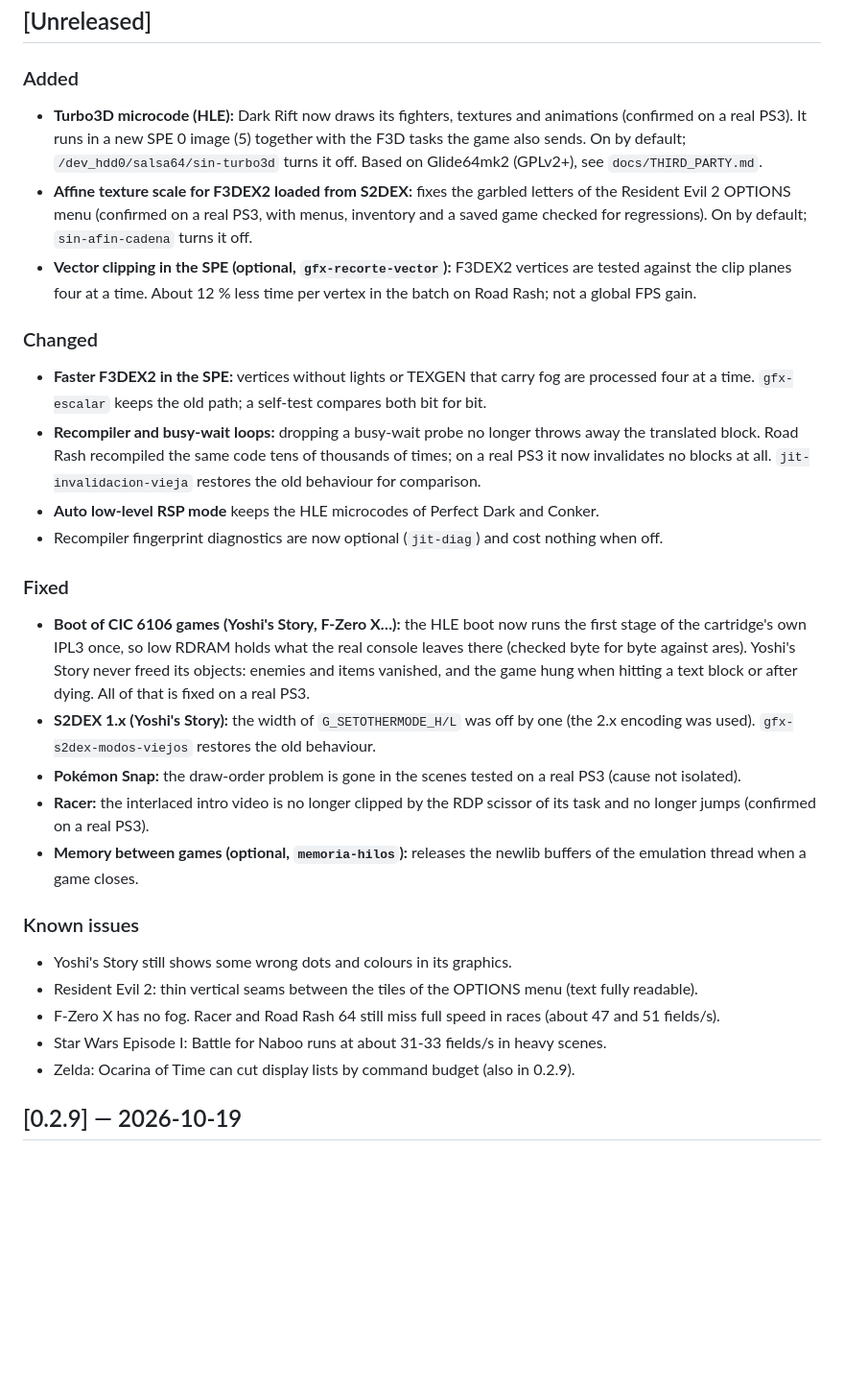
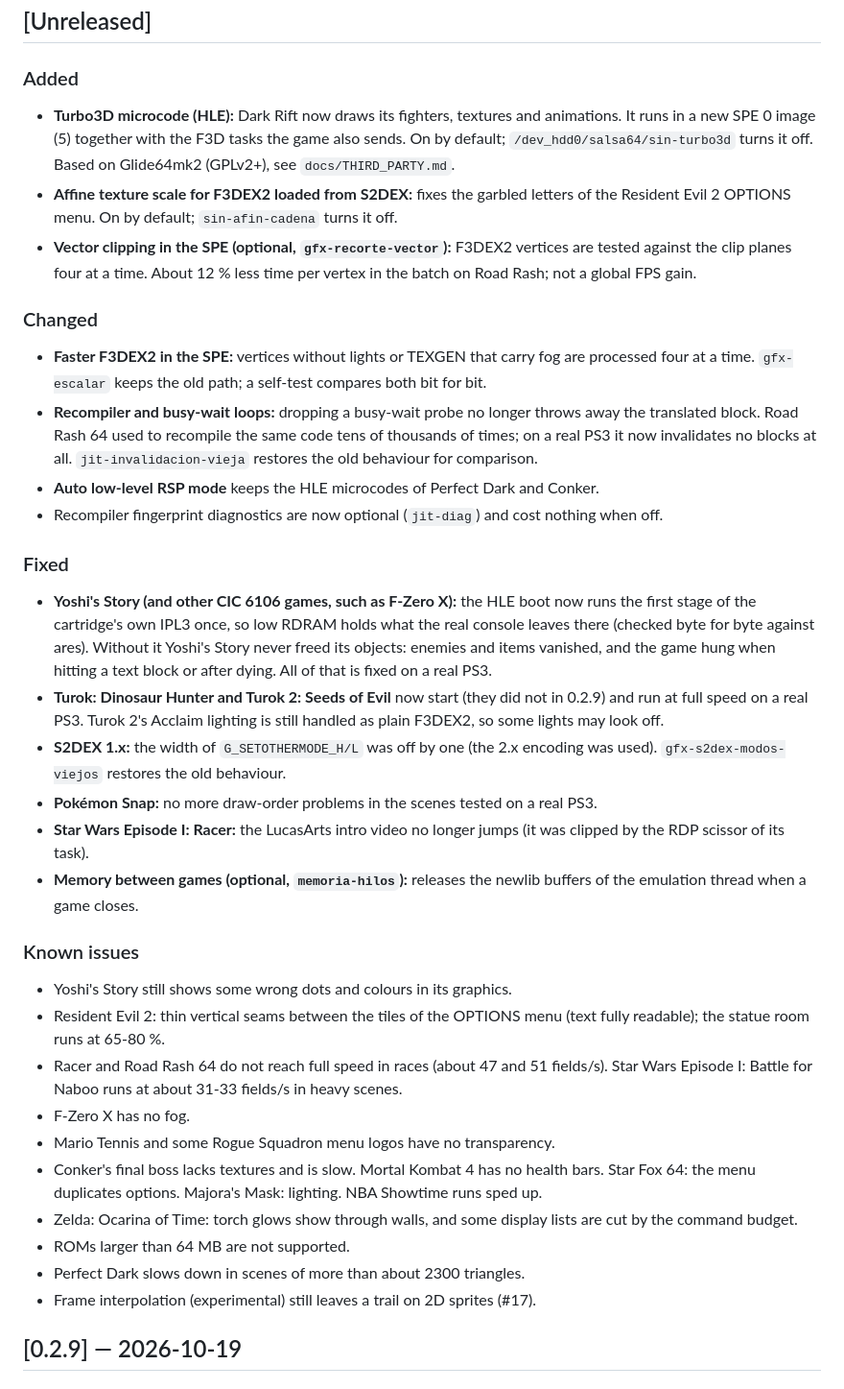
Before and after one commit to Manfline/n64-ps3-hen, a Markdown page: CHANGELOG.md, the part around the change. Shown at 96% size. Drawn GitHub-style; blank space fills up the shorter version.

Commit message:
Completa el changelog de la candidata con los Turok y los problemas conocidos

```diff
--- a/CHANGELOG.md
+++ b/CHANGELOG.md
@@ -8,13 +8,11 @@ NTSC backups); `docs/perf-log.md` has the detailed numbers and
 
 ### Added
 - **Turbo3D microcode (HLE):** Dark Rift now draws its fighters, textures and
-  animations (confirmed on a real PS3). It runs in a new SPE 0 image (5)
-  together with the F3D tasks the game also sends. On by default;
-  `/dev_hdd0/salsa64/sin-turbo3d` turns it off. Based on Glide64mk2 (GPLv2+),
-  see `docs/THIRD_PARTY.md`.
+  animations. It runs in a new SPE 0 image (5) together with the F3D tasks
+  the game also sends. On by default; `/dev_hdd0/salsa64/sin-turbo3d` turns it
+  off. Based on Glide64mk2 (GPLv2+), see `docs/THIRD_PARTY.md`.
 - **Affine texture scale for F3DEX2 loaded from S2DEX:** fixes the garbled
-  letters of the Resident Evil 2 OPTIONS menu (confirmed on a real PS3, with
-  menus, inventory and a saved game checked for regressions). On by default;
+  letters of the Resident Evil 2 OPTIONS menu. On by default;
   `sin-afin-cadena` turns it off.
 - **Vector clipping in the SPE (optional, `gfx-recorte-vector`):** F3DEX2
   vertices are tested against the clip planes four at a time. About 12 % less
@@ -25,41 +23,50 @@ NTSC backups); `docs/perf-log.md` has the detailed numbers and
   fog are processed four at a time. `gfx-escalar` keeps the old path; a
   self-test compares both bit for bit.
 - **Recompiler and busy-wait loops:** dropping a busy-wait probe no longer
-  throws away the translated block. Road Rash recompiled the same code tens of
-  thousands of times; on a real PS3 it now invalidates no blocks at all.
-  `jit-invalidacion-vieja` restores the old behaviour for comparison.
+  throws away the translated block. Road Rash 64 used to recompile the same
+  code tens of thousands of times; on a real PS3 it now invalidates no blocks
+  at all. `jit-invalidacion-vieja` restores the old behaviour for comparison.
 - **Auto low-level RSP mode** keeps the HLE microcodes of Perfect Dark and
   Conker.
 - Recompiler fingerprint diagnostics are now optional (`jit-diag`) and cost
   nothing when off.
 
 ### Fixed
-- **Boot of CIC 6106 games (Yoshi's Story, F-Zero X…):** the HLE boot now runs
-  the first stage of the cartridge's own IPL3 once, so low RDRAM holds what
-  the real console leaves there (checked byte for byte against ares). Yoshi's
-  Story never freed its objects: enemies and items vanished, and the game hung
-  when hitting a text block or after dying. All of that is fixed on a real
+- **Yoshi's Story (and other CIC 6106 games, such as F-Zero X):** the HLE boot
+  now runs the first stage of the cartridge's own IPL3 once, so low RDRAM
+  holds what the real console leaves there (checked byte for byte against
+  ares). Without it Yoshi's Story never freed its objects: enemies and items
+  vanished, and the game hung when hitting a text block or after dying. All
+  of that is fixed on a real PS3.
+- **Turok: Dinosaur Hunter and Turok 2: Seeds of Evil** now start (they did
+  not in 0.2.9) and run at full speed on a real PS3. Turok 2's Acclaim
+  lighting is still handled as plain F3DEX2, so some lights may look off.
+- **S2DEX 1.x:** the width of `G_SETOTHERMODE_H/L` was off by one (the 2.x
+  encoding was used). `gfx-s2dex-modos-viejos` restores the old behaviour.
+- **Pokémon Snap:** no more draw-order problems in the scenes tested on a real
   PS3.
-- **S2DEX 1.x (Yoshi's Story):** the width of `G_SETOTHERMODE_H/L` was off by
-  one (the 2.x encoding was used). `gfx-s2dex-modos-viejos` restores the old
-  behaviour.
-- **Pokémon Snap:** the draw-order problem is gone in the scenes tested on a
-  real PS3 (cause not isolated).
-- **Racer:** the interlaced intro video is no longer clipped by the RDP
-  scissor of its task and no longer jumps (confirmed on a real PS3).
+- **Star Wars Episode I: Racer:** the LucasArts intro video no longer jumps
+  (it was clipped by the RDP scissor of its task).
 - **Memory between games (optional, `memoria-hilos`):** releases the newlib
   buffers of the emulation thread when a game closes.
 
 ### Known issues
 - Yoshi's Story still shows some wrong dots and colours in its graphics.
 - Resident Evil 2: thin vertical seams between the tiles of the OPTIONS menu
-  (text fully readable).
-- F-Zero X has no fog. Racer and Road Rash 64 still miss full speed in races
-  (about 47 and 51 fields/s).
-- Star Wars Episode I: Battle for Naboo runs at about 31-33 fields/s in heavy
-  scenes.
-- Zelda: Ocarina of Time can cut display lists by command budget (also in
-  0.2.9).
+  (text fully readable); the statue room runs at 65-80 %.
+- Racer and Road Rash 64 do not reach full speed in races (about 47 and 51
+  fields/s). Star Wars Episode I: Battle for Naboo runs at about 31-33
+  fields/s in heavy scenes.
+- F-Zero X has no fog.
+- Mario Tennis and some Rogue Squadron menu logos have no transparency.
+- Conker's final boss lacks textures and is slow. Mortal Kombat 4 has no
+  health bars. Star Fox 64: the menu duplicates options. Majora's Mask:
+  lighting. NBA Showtime runs sped up.
+- Zelda: Ocarina of Time: torch glows show through walls, and some display
+  lists are cut by the command budget.
+- ROMs larger than 64 MB are not supported.
+- Perfect Dark slows down in scenes of more than about 2300 triangles.
+- Frame interpolation (experimental) still leaves a trail on 2D sprites (#17).
 
 ## [0.2.9] — 2026-10-19
 
```
